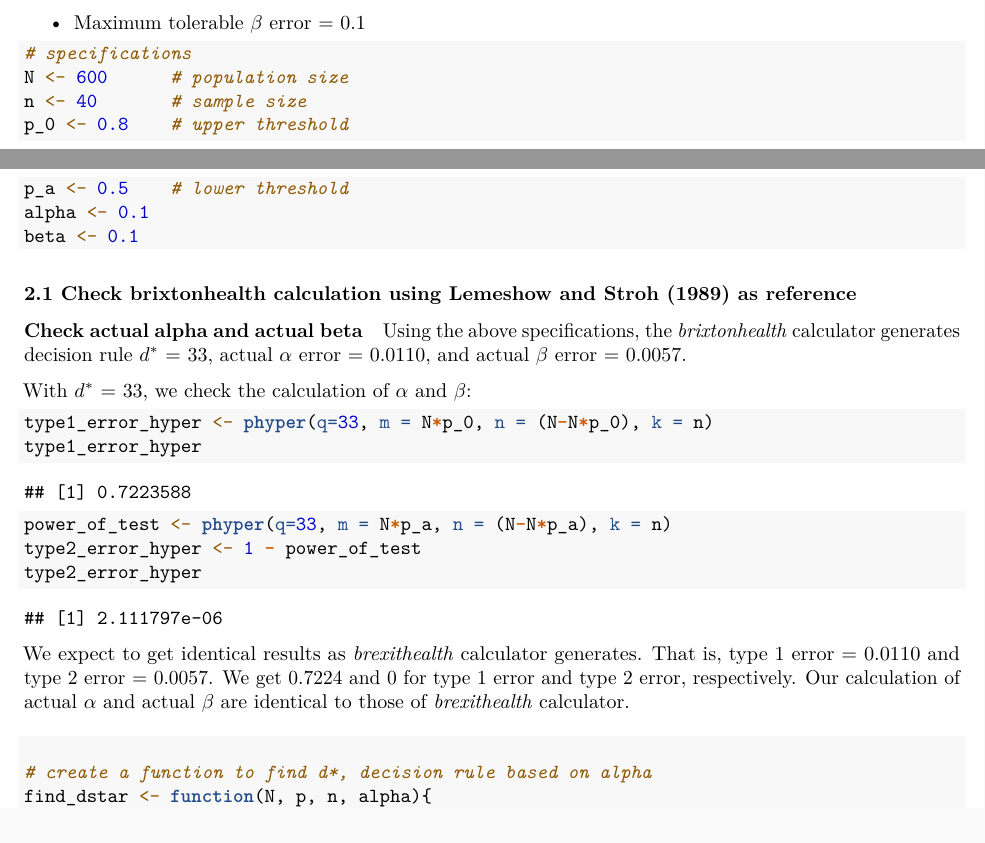
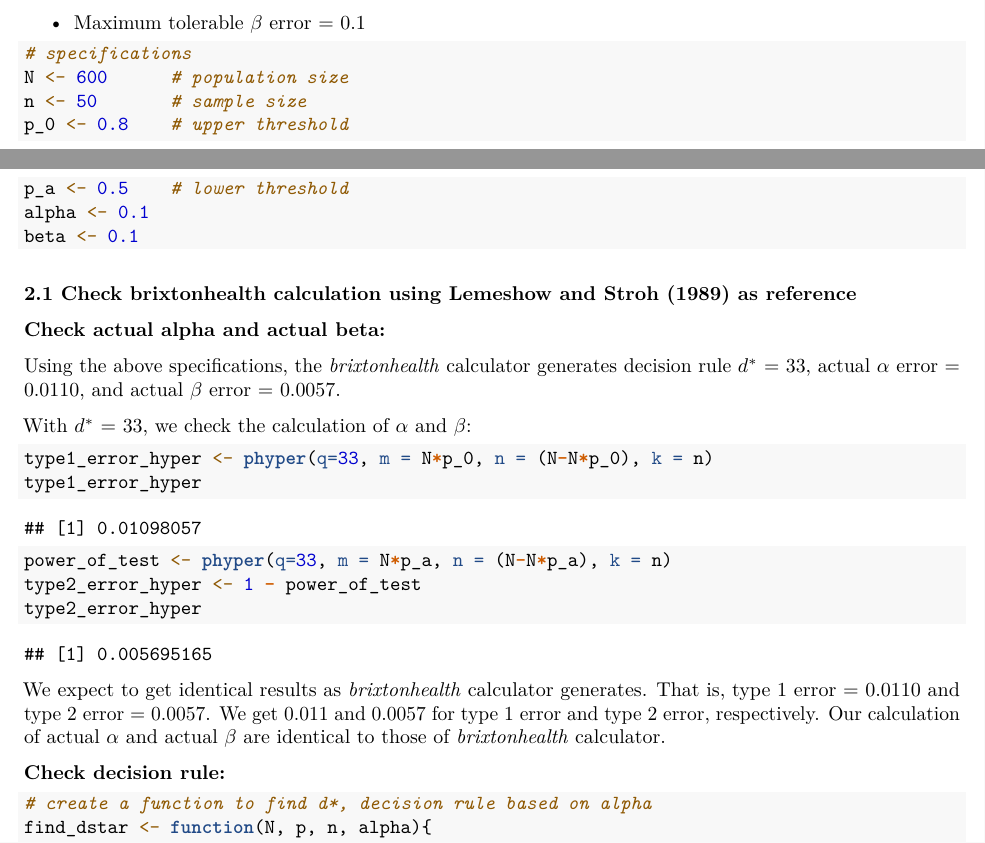
Before and after one commit to shanti-agung/2021_swb-sampling-calculator, an R Markdown document (script/calculator_lqas_brixtonhealth.Rmd): two parts of pages 1 and 2 of 5, joined at a grey line, cut so that both start at the same text. Rendered offline with R 4.5, knitr and Pandoc, then LaTeX, with nearby package versions.

Commit message:
minor edit

````diff
--- a/script/calculator_lqas_brixtonhealth.Rmd
+++ b/script/calculator_lqas_brixtonhealth.Rmd
@@ -57,7 +57,7 @@ The *brixtonhealth* calculator uses the following default specifications:
 ```{r}
 # specifications
 N <- 600      # population size
-n <- 40       # sample size
+n <- 50       # sample size
 p_0 <- 0.8    # upper threshold
 p_a <- 0.5    # lower threshold
 alpha <- 0.1
@@ -68,7 +68,7 @@ beta <- 0.1
 
 ### 2.1 Check brixtonhealth calculation using Lemeshow and Stroh (1989) as reference
 
-#### Check actual alpha and actual beta
+**Check actual alpha and actual beta: **
 
 Using the above specifications, the *brixtonhealth* calculator generates decision rule $d^*$ = 33, actual $\alpha$ error = 0.0110, and actual $\beta$ error = 0.0057.
 
@@ -85,9 +85,9 @@ type2_error_hyper <- 1 - power_of_test
 type2_error_hyper
 ```
 
-We expect to get identical results as *brexithealth* calculator generates. That is, type 1 error = 0.0110 and type 2 error = 0.0057. We get `r round(type1_error_hyper,4)` and `r round(type2_error_hyper,4)` for type 1 error and type 2 error, respectively. Our calculation of actual $\alpha$ and actual $\beta$ are identical to those of *brexithealth* calculator.
+We expect to get identical results as *brixtonhealth* calculator generates. That is, type 1 error = 0.0110 and type 2 error = 0.0057. We get `r round(type1_error_hyper,4)` and `r round(type2_error_hyper,4)` for type 1 error and type 2 error, respectively. Our calculation of actual $\alpha$ and actual $\beta$ are identical to those of *brixtonhealth* calculator.
 
-#### Check decision rule
+**Check decision rule:**
 
 ```{r}
 # create a function to find d*, decision rule based on alpha
````
Also changed, not shown: script/calculator_lqas_brixtonhealth.Rmd (4 more changed lines).
